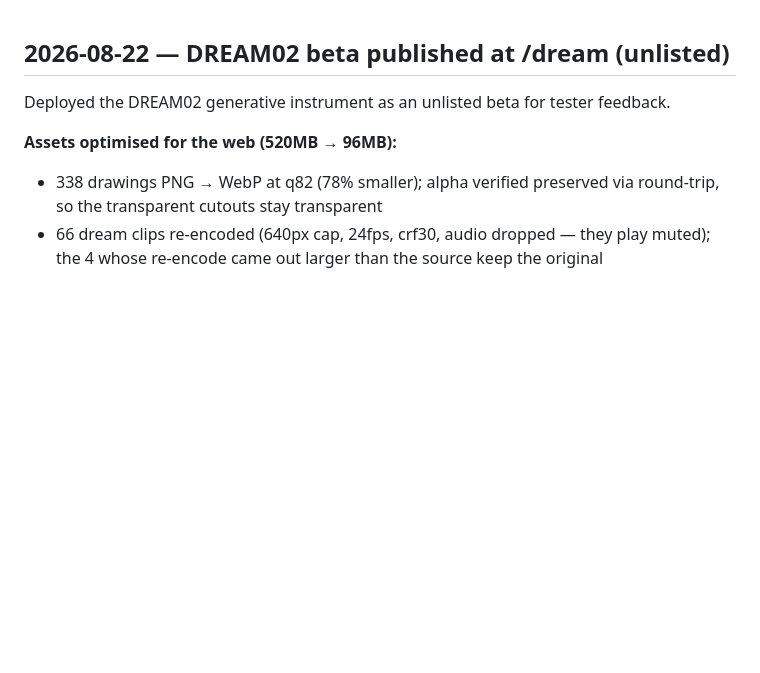
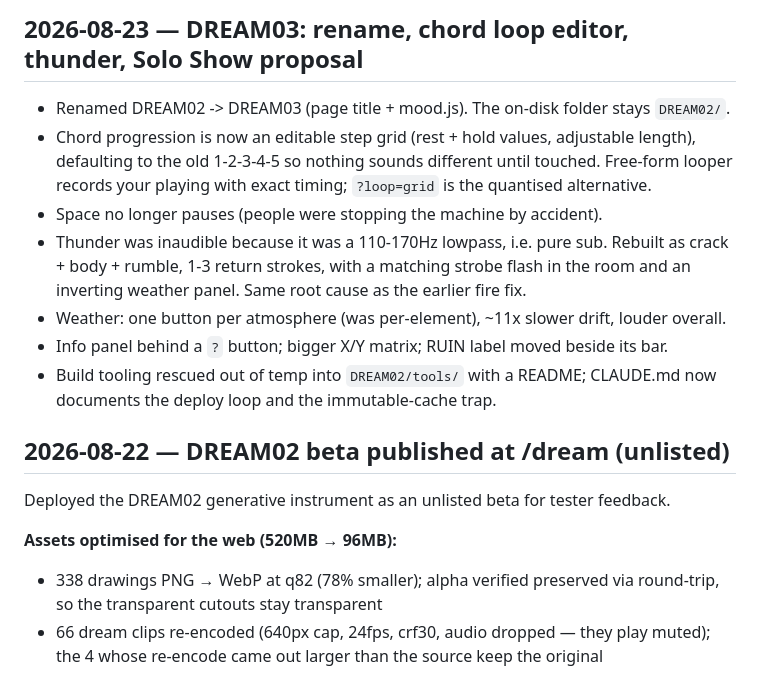
Before and after one commit to NOPLACENOCODE/digital-gallery, a Markdown page: site/CHANGELOG.md, the part around the change. Drawn GitHub-style; blank space fills up the shorter version.

Commit message:
Changelog: DREAM03 session summary
Co-Authored-By: Claude Opus 5 <noreply@anthropic.com>

```diff
--- a/site/CHANGELOG.md
+++ b/site/CHANGELOG.md
@@ -1,3 +1,18 @@
+## 2026-08-23 — DREAM03: rename, chord loop editor, thunder, Solo Show proposal
+
+- Renamed DREAM02 -> DREAM03 (page title + mood.js). The on-disk folder stays `DREAM02/`.
+- Chord progression is now an editable step grid (rest + hold values, adjustable length),
+  defaulting to the old 1-2-3-4-5 so nothing sounds different until touched. Free-form
+  looper records your playing with exact timing; `?loop=grid` is the quantised alternative.
+- Space no longer pauses (people were stopping the machine by accident).
+- Thunder was inaudible because it was a 110-170Hz lowpass, i.e. pure sub. Rebuilt as
+  crack + body + rumble, 1-3 return strokes, with a matching strobe flash in the room and
+  an inverting weather panel. Same root cause as the earlier fire fix.
+- Weather: one button per atmosphere (was per-element), ~11x slower drift, louder overall.
+- Info panel behind a `?` button; bigger X/Y matrix; RUIN label moved beside its bar.
+- Build tooling rescued out of temp into `DREAM02/tools/` with a README; CLAUDE.md now
+  documents the deploy loop and the immutable-cache trap.
+
 ## 2026-08-22 — DREAM02 beta published at /dream (unlisted)
 
 Deployed the DREAM02 generative instrument as an unlisted beta for tester feedback.
```
